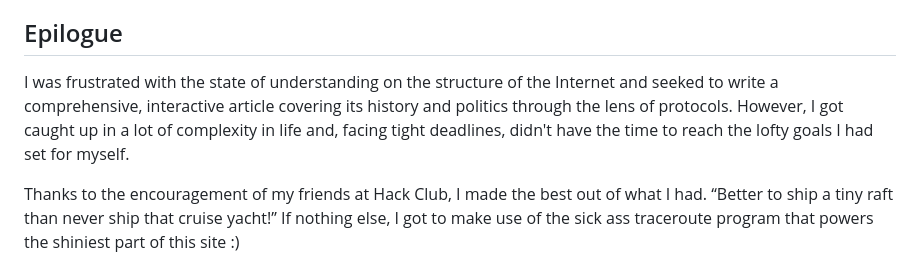
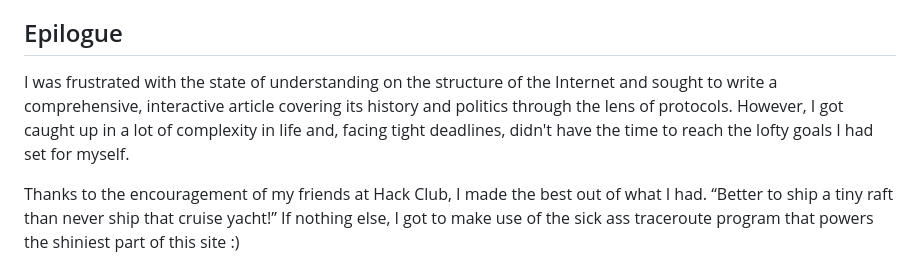
Before and after one commit to hackclub/how-did-i-get-here, a Markdown page: src/templates/essay.md, the part around the change. GitHub-like rendering.

Commit message:
Seeked -> sought

```diff
--- a/src/templates/essay.md
+++ b/src/templates/essay.md
@@ -124,7 +124,7 @@ Those internal hops are not very important to understanding how the Internet wor
 
 ## Epilogue
 
-I was frustrated with the state of understanding on the structure of the Internet and seeked to write a comprehensive, interactive article covering its history and politics through the lens of protocols. However, I got caught up in a lot of complexity in life and, facing tight deadlines, didn't have the time to reach the lofty goals I had set for myself.
+I was frustrated with the state of understanding on the structure of the Internet and sought to write a comprehensive, interactive article covering its history and politics through the lens of protocols. However, I got caught up in a lot of complexity in life and, facing tight deadlines, didn't have the time to reach the lofty goals I had set for myself.
 
 Thanks to the encouragement of my friends at Hack Club, I made the best out of what I had. &ldquo;Better to ship a tiny raft than never ship that cruise yacht!&rdquo; If nothing else, I got to make use of the sick ass traceroute program that powers the shiniest part of this site :)
 
```
